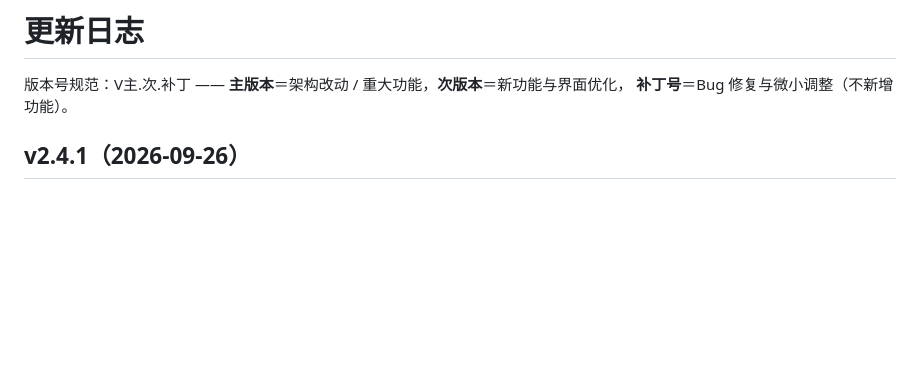
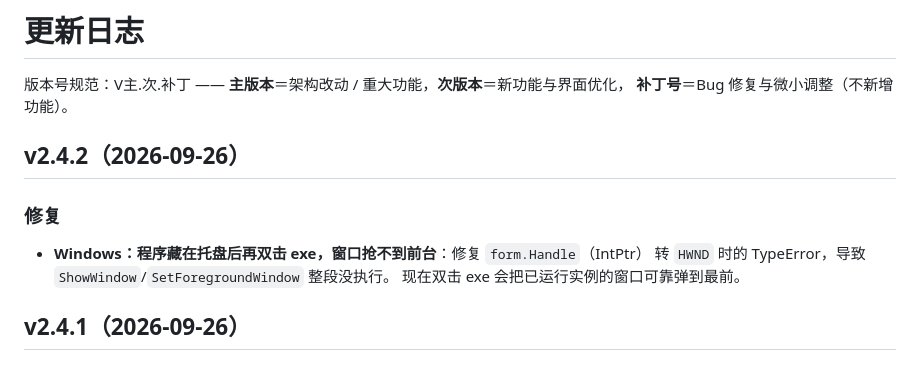
Before and after one commit to xyz-225648/sqbwzxsj, a Markdown page: CHANGELOG.md, the part around the change. Drawn GitHub-style; blank space fills up the shorter version.

Commit message:
同步 CHANGELOG.md（更新）

```diff
--- a/CHANGELOG.md
+++ b/CHANGELOG.md
@@ -2,6 +2,14 @@
 
 版本号规范：V主.次.补丁 —— **主版本**＝架构改动 / 重大功能，**次版本**＝新功能与界面优化，
 **补丁号**＝Bug 修复与微小调整（不新增功能）。
+
+## v2.4.2（2026-09-26）
+
+### 修复
+
+- **Windows：程序藏在托盘后再双击 exe，窗口抢不到前台**：修复 `form.Handle`（IntPtr）
+  转 `HWND` 时的 TypeError，导致 `ShowWindow`/`SetForegroundWindow` 整段没执行。
+  现在双击 exe 会把已运行实例的窗口可靠弹到最前。
 
 ## v2.4.1（2026-09-26）
 
```
